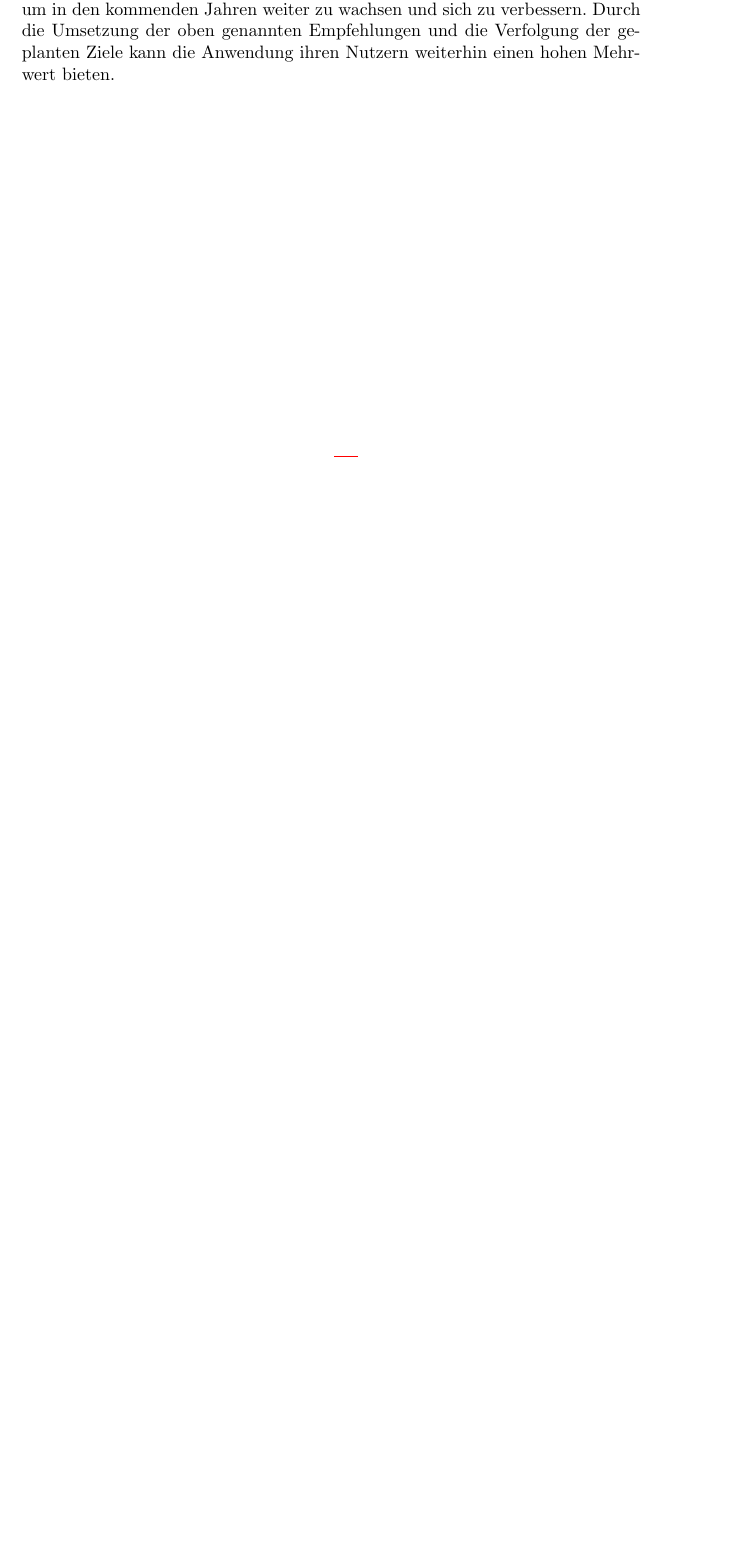
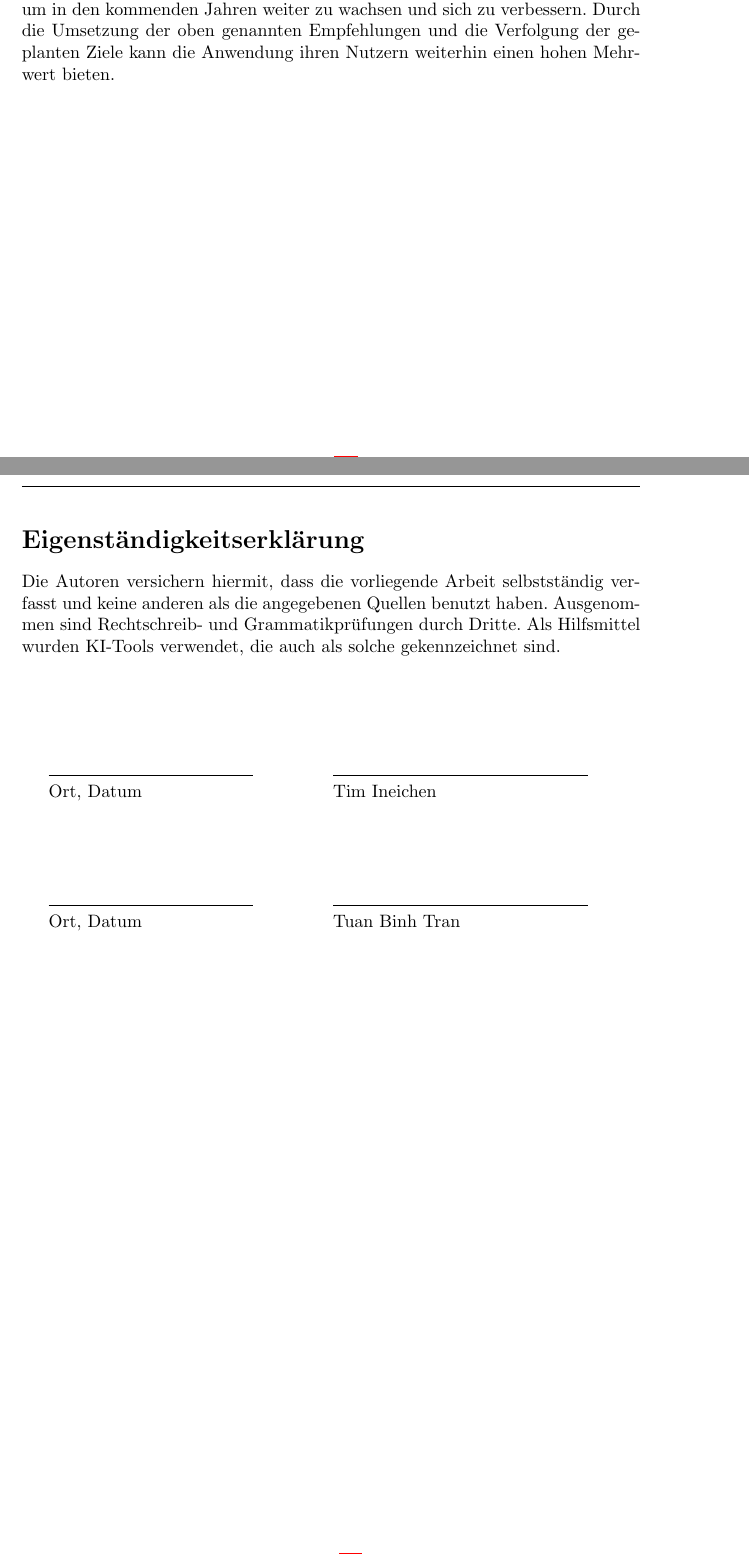
Before and after one commit to TIATIP-24-A-a/MumbleMates, a LaTeX document (docs/technical/main.tex, which reads docs/technical/sections/07-declaration-of-authenticity.tex): part of page 10 of 12 before the commit and two parts of pages 10 and 11 of 13 after it, the two joined at a grey line, cut so that both start at the same text, the shorter picture padded with empty space. Compiled offline with pdfLaTeX.

Commit message:
docs: add declaration of authenticity section

```diff
--- a/docs/technical/sections/07-declaration-of-authenticity.tex
+++ b/docs/technical/sections/07-declaration-of-authenticity.tex
@@ -1,4 +1,34 @@
-\renewcommand{\refname}{Eigenständigkeitserklärung}
+\newpage
+\section*{Eigenständigkeitserklärung}
+
+Die Autoren versichern hiermit, dass die vorliegende Arbeit selbstständig verfasst und keine anderen als die angegebenen Quellen benutzt haben.
+Ausgenommen sind Rechtschreib- und Grammatikprüfungen durch Dritte. Als Hilfsmittel wurden KI-Tools verwendet, die auch als solche gekennzeichnet sind.
 
 
+\vspace{2cm}
+
+\begin{minipage}[t]{0.45\textwidth}
+    \noindent\rule{4cm}{0.4pt}
+
+    Ort, Datum
+\end{minipage}
+\begin{minipage}[t]{0.45\textwidth}
+    \noindent\rule{5cm}{0.4pt}
+
+    Tim Ineichen
+\end{minipage}
+
+\vspace{2cm}
+
+\begin{minipage}[t]{0.45\textwidth}
+    \noindent\rule{4cm}{0.4pt}
+
+    Ort, Datum
+\end{minipage}
+\begin{minipage}[t]{0.45\textwidth}
+    \noindent\rule{5cm}{0.4pt}
+
+    Tuan Binh Tran
+\end{minipage}
+
 \newpage
```
